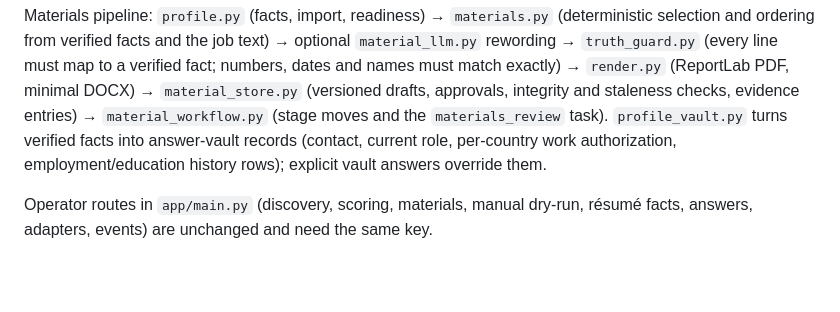
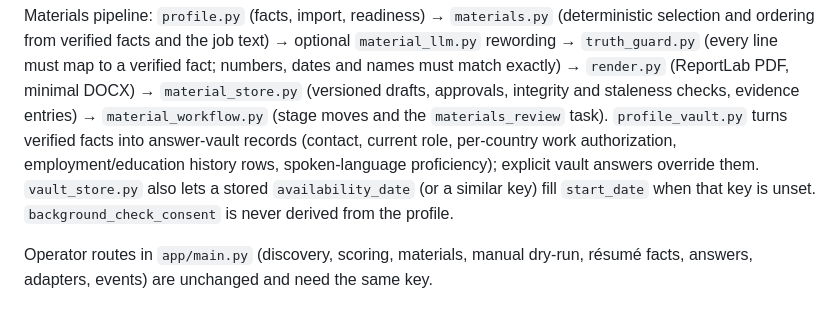
Before and after one commit to TheHighBrid/HunterXJob, a Markdown page: docs/ARCHITECTURE.md, the part around the change. Drawn GitHub-style; blank space fills up the shorter version.

```diff
--- a/docs/ARCHITECTURE.md
+++ b/docs/ARCHITECTURE.md
@@ -171,7 +171,10 @@ drafts, approvals, integrity and staleness checks, evidence entries) →
 `material_workflow.py` (stage moves and the `materials_review` task).
 `profile_vault.py` turns verified facts into answer-vault records (contact,
 current role, per-country work authorization, employment/education history
-rows); explicit vault answers override them.
+rows, spoken-language proficiency); explicit vault answers override them.
+`vault_store.py` also lets a stored `availability_date` (or a similar key) fill
+`start_date` when that key is unset. `background_check_consent` is never
+derived from the profile.
 
 Operator routes in `app/main.py` (discovery, scoring, materials, manual
 dry-run, résumé facts, answers, adapters, events) are unchanged and need the same key.
```
Also changed, not shown: docs/ROADMAP_STATUS.md (+1 -1 lines), v2/README.md (+5 -4 lines).
